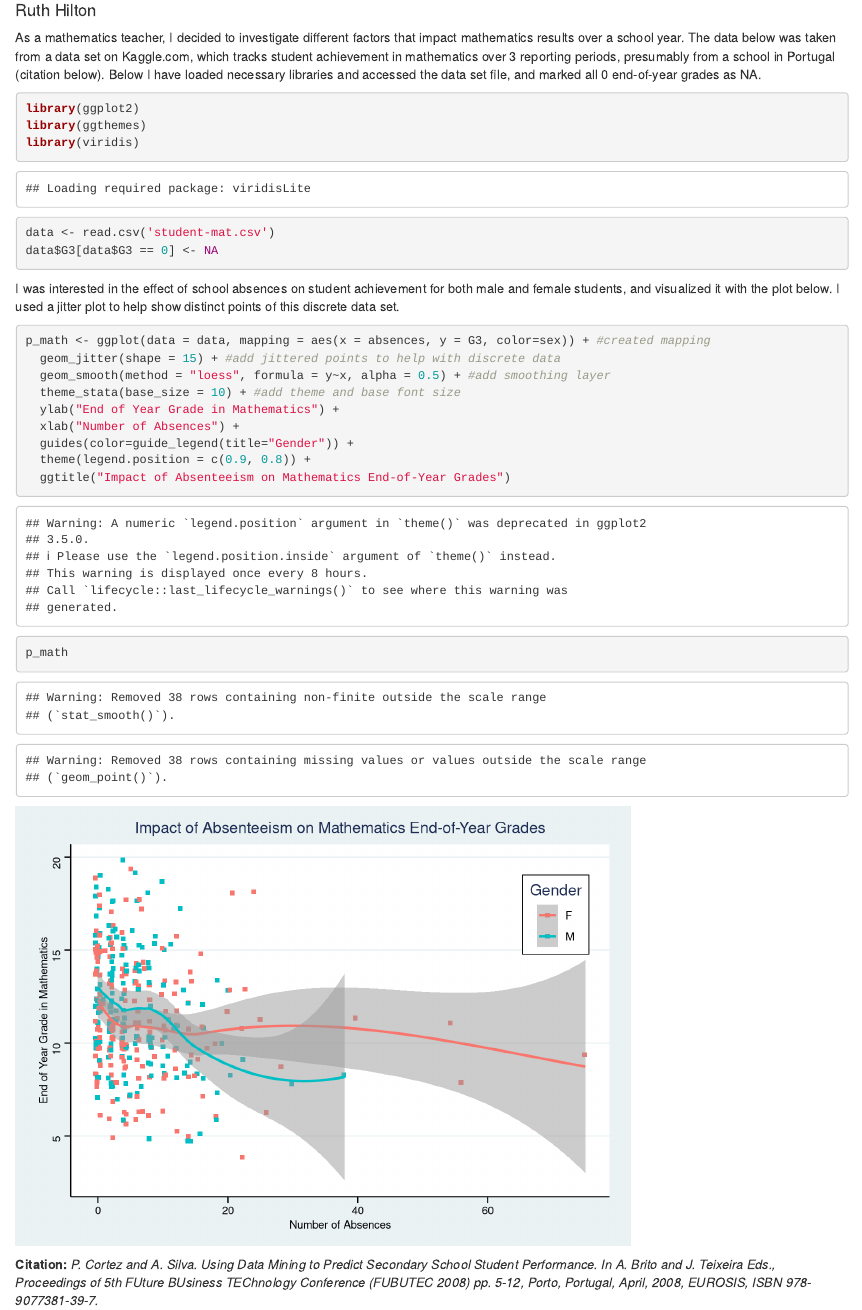
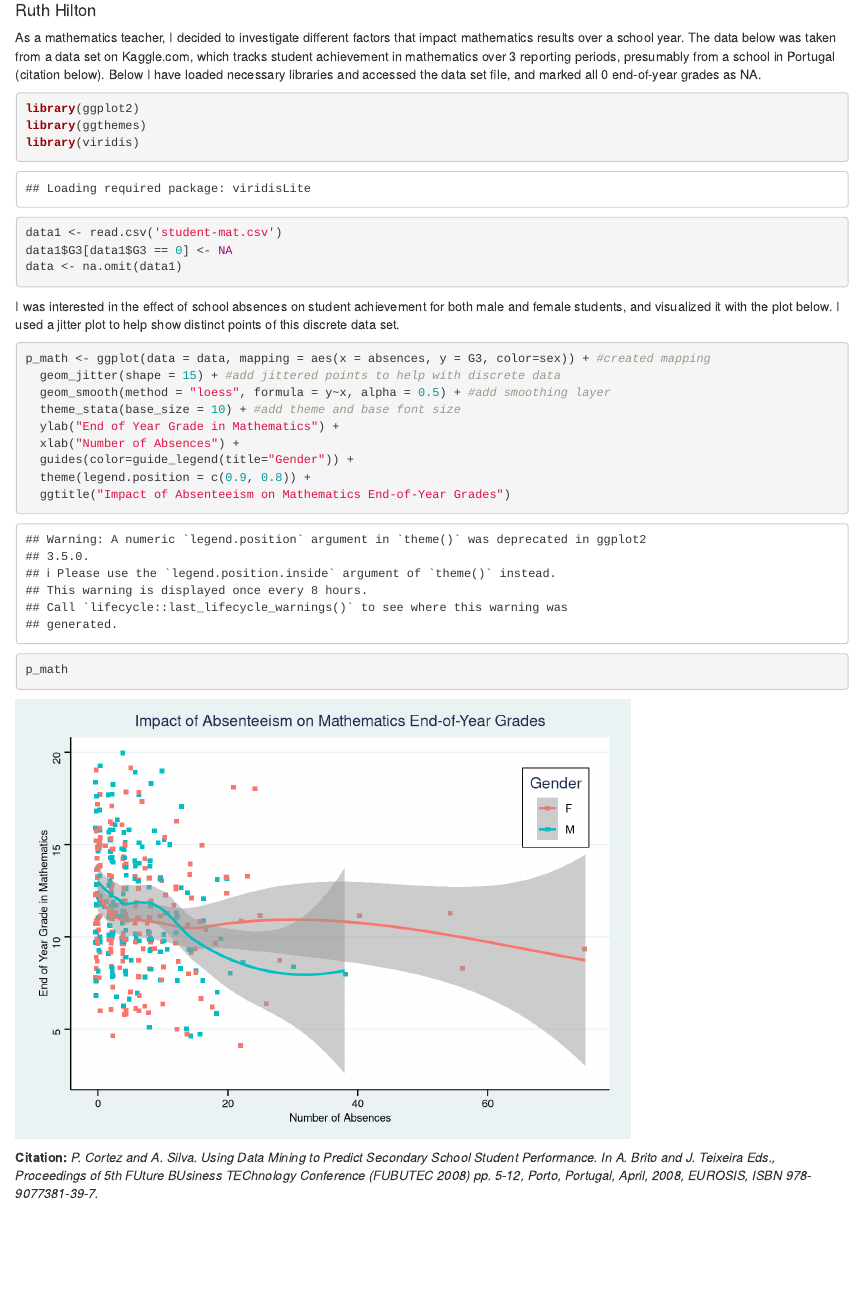
Before and after one commit to ruth-hilton/HW1_Hilton_Ruth, an R Markdown document (HW1_Hilton_Ruth.Rmd): the page in a window 1100 px wide, from 70 px down. Rendered offline with R 4.5, knitr and Pandoc, with nearby package versions; code that draws random numbers runs with fixed seeds of ours.

Commit message:
knit html

````diff
--- a/HW1_Hilton_Ruth.Rmd
+++ b/HW1_Hilton_Ruth.Rmd
@@ -18,13 +18,14 @@ As a mathematics teacher, I decided to investigate different factors that impact
 library(ggplot2)
 library(ggthemes)
 library(viridis)
-data <- read.csv('student-mat.csv')
-data$G3[data$G3 == 0] <- NA
+data1 <- read.csv('student-mat.csv')
+data1$G3[data1$G3 == 0] <- NA
+data <- na.omit(data1)
 ```
 
 I was interested in the effect of school absences on student achievement for both male and female students, and visualized it with the plot below. I used a jitter plot to help show distinct points of this discrete data set.
 
-```{r}
+```{r message = F}
 p_math <- ggplot(data = data, mapping = aes(x = absences, y = G3, color=sex)) + #created mapping
   geom_jitter(shape = 15) + #add jittered points to help with discrete data
   geom_smooth(method = "loess", formula = y~x, alpha = 0.5) + #add smoothing layer
````
Also changed, not shown: 1 other file.
